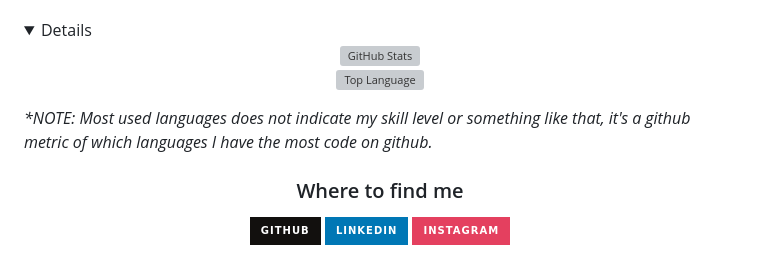
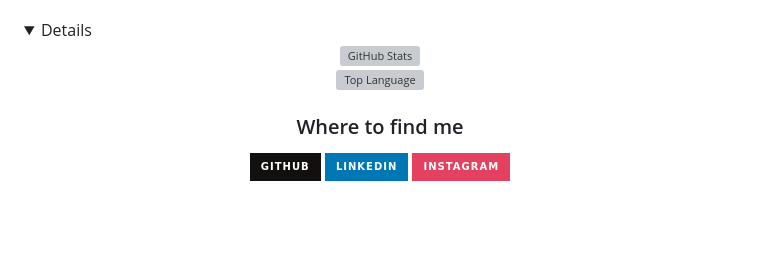
Before and after one commit to inspedralbes/projecte-1daw-24-25-daw1pj-PataPim, a Markdown page: README.md, the part around one of its changes. Drawn GitHub-style; folded sections open; badges without logos; blank space fills up the shorter version; grey boxes are pictures that could not be loaded.

```diff
--- a/README.md
+++ b/README.md
@@ -41,7 +41,6 @@ Aquest es el disseny del projecte en l'apartat de github <br>
 </p>
 <p>
 <i>
-*NOTE: Most used languages does not indicate my skill level or something like that, it's a github metric of which languages I have the most code on github.
 </i>
 </p>
 </details>
```
Also changed, not shown: other parts of README.md (+0 -6 lines).
